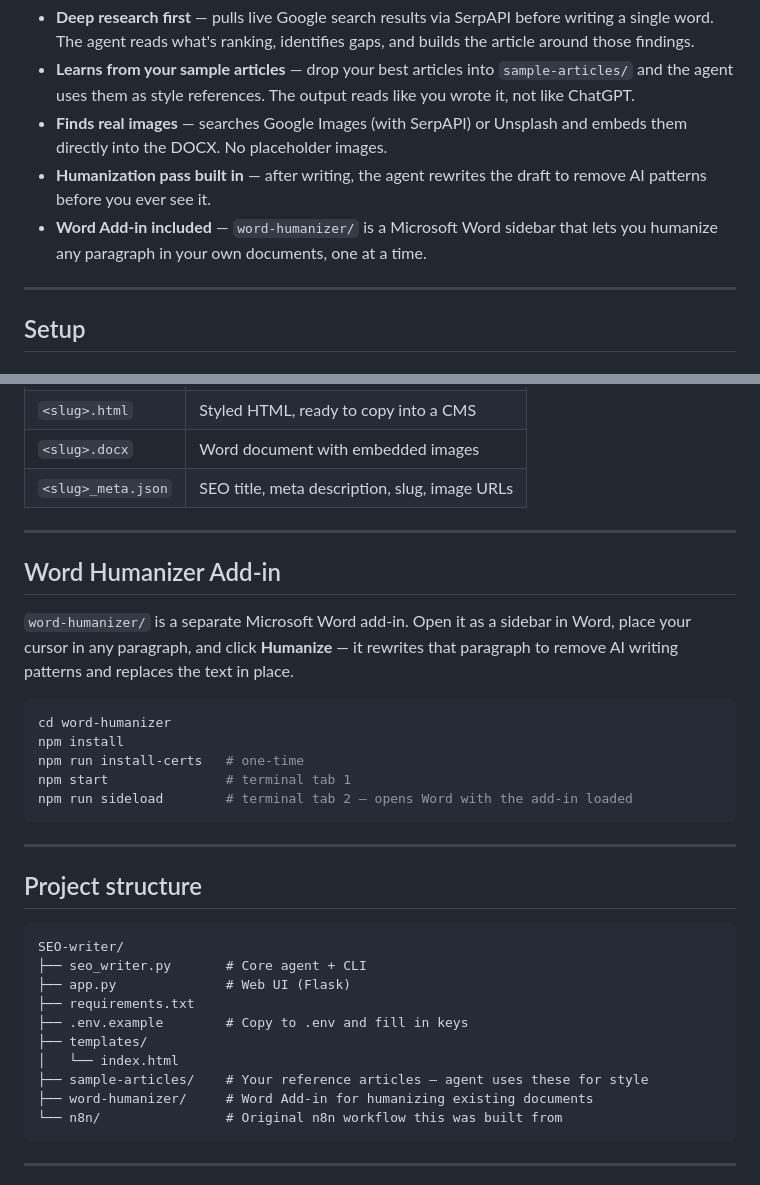
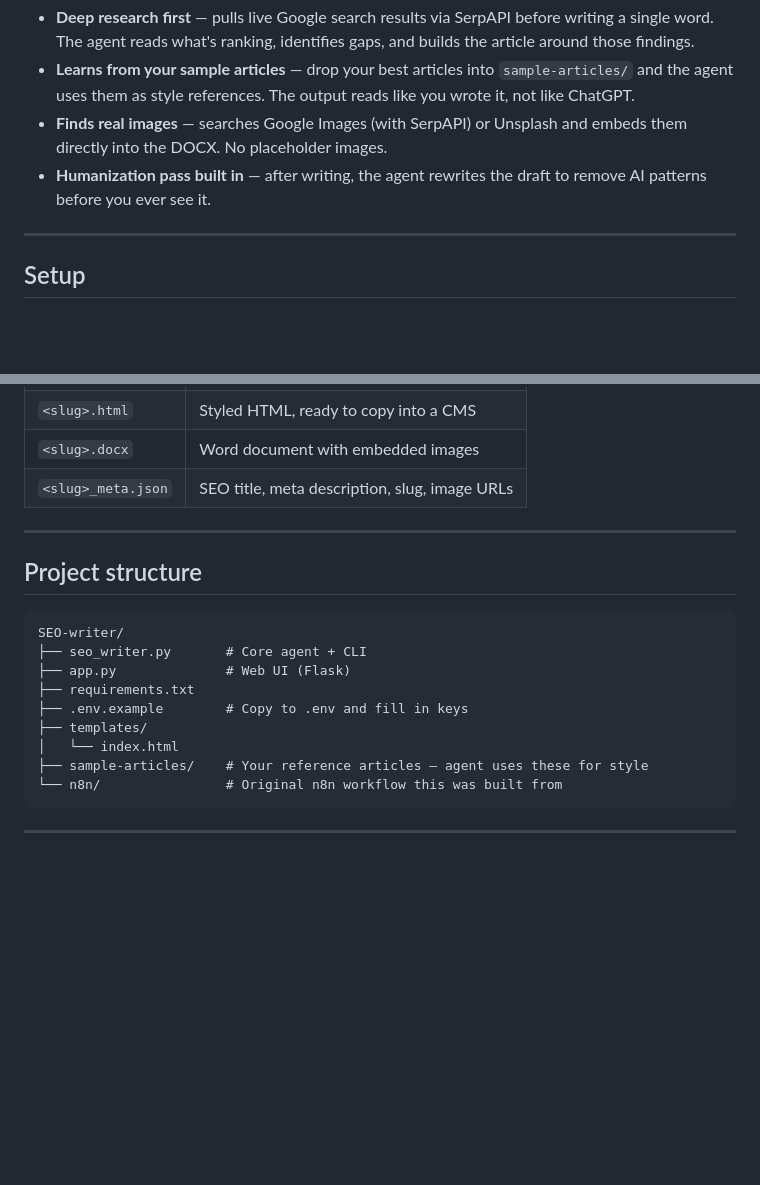
Before and after one commit to hamzafarooq/seo-writer, a Markdown page: README.md, 2 parts joined by grey strips. GitHub-like rendering; blank space fills up the shorter version.

Commit message:
Remove Word Humanizer Add-in section from README
Co-Authored-By: Claude Sonnet 4.6 <noreply@anthropic.com>

````diff
--- a/README.md
+++ b/README.md
@@ -12,7 +12,6 @@ The pipeline runs in 8 steps: live SERP research, title refinement, key takeaway
 - **Learns from your sample articles** — drop your best articles into `sample-articles/` and the agent uses them as style references. The output reads like you wrote it, not like ChatGPT.
 - **Finds real images** — searches Google Images (with SerpAPI) or Unsplash and embeds them directly into the DOCX. No placeholder images.
 - **Humanization pass built in** — after writing, the agent rewrites the draft to remove AI patterns before you ever see it.
-- **Word Add-in included** — `word-humanizer/` is a Microsoft Word sidebar that lets you humanize any paragraph in your own documents, one at a time.
 
 ---
 
@@ -87,20 +86,6 @@ Each run produces four files in `./output/`:
 
 ---
 
-## Word Humanizer Add-in
-
-`word-humanizer/` is a separate Microsoft Word add-in. Open it as a sidebar in Word, place your cursor in any paragraph, and click **Humanize** — it rewrites that paragraph to remove AI writing patterns and replaces the text in place.
-
-```bash
-cd word-humanizer
-npm install
-npm run install-certs   # one-time
-npm start               # terminal tab 1
-npm run sideload        # terminal tab 2 — opens Word with the add-in loaded
-```
-
----
-
 ## Project structure
 
 ```
@@ -112,7 +97,6 @@ SEO-writer/
 ├── templates/
 │   └── index.html
 ├── sample-articles/    # Your reference articles — agent uses these for style
-├── word-humanizer/     # Word Add-in for humanizing existing documents
 └── n8n/                # Original n8n workflow this was built from
 ```
 
````
